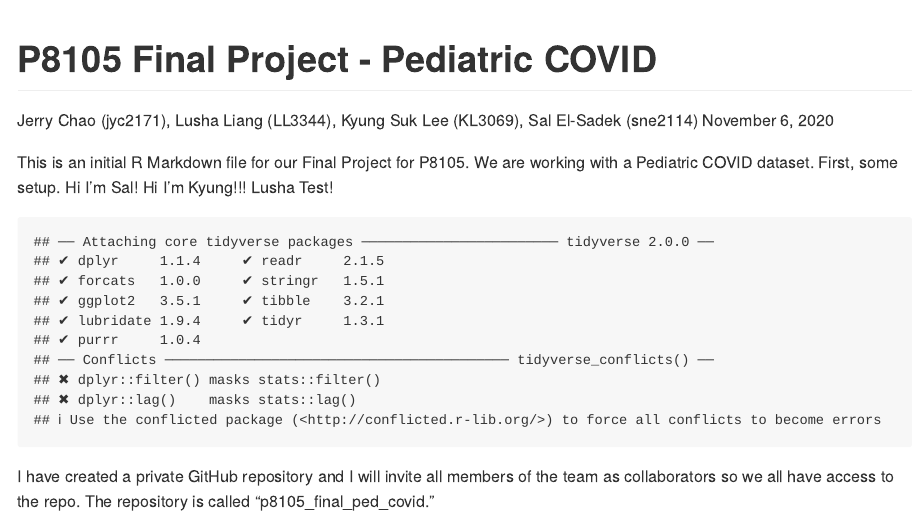
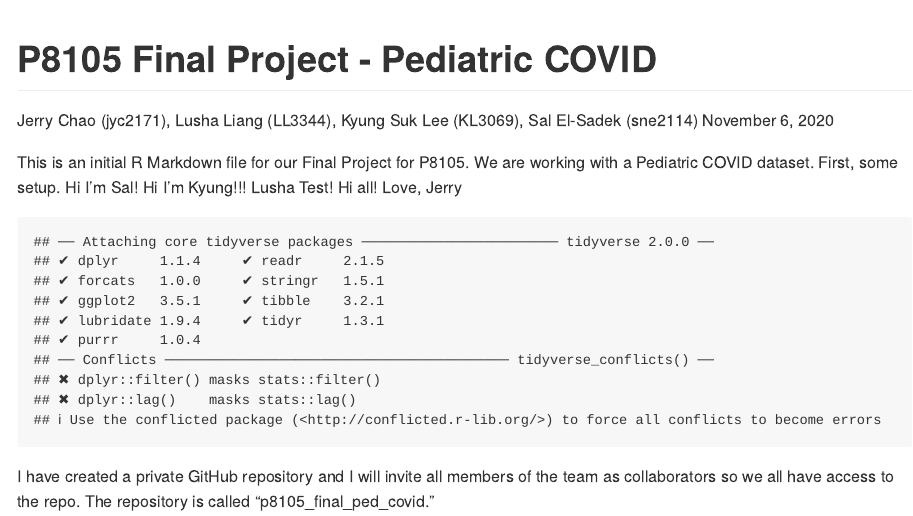
Before and after one commit to chaojy/p8105_final_ped_covid, an R Markdown document (p8105_final_ped_covid.Rmd): the page in a window 1100 px wide, from its top. Rendered offline with R 4.5, knitr and Pandoc, with nearby package versions.

Commit message:
Jerry commit - this is awesome

````diff
--- a/p8105_final_ped_covid.Rmd
+++ b/p8105_final_ped_covid.Rmd
@@ -8,6 +8,7 @@ output: github_document
 This is an initial R Markdown file for our Final Project for P8105.  We are working with a Pediatric COVID dataset.  First, some setup.
 Hi I'm Sal! Hi I'm Kyung!!!
 Lusha Test!
+Hi all!  Love, Jerry
 
 ```{r setup, echo = FALSE}
 library(tidyverse)
````
